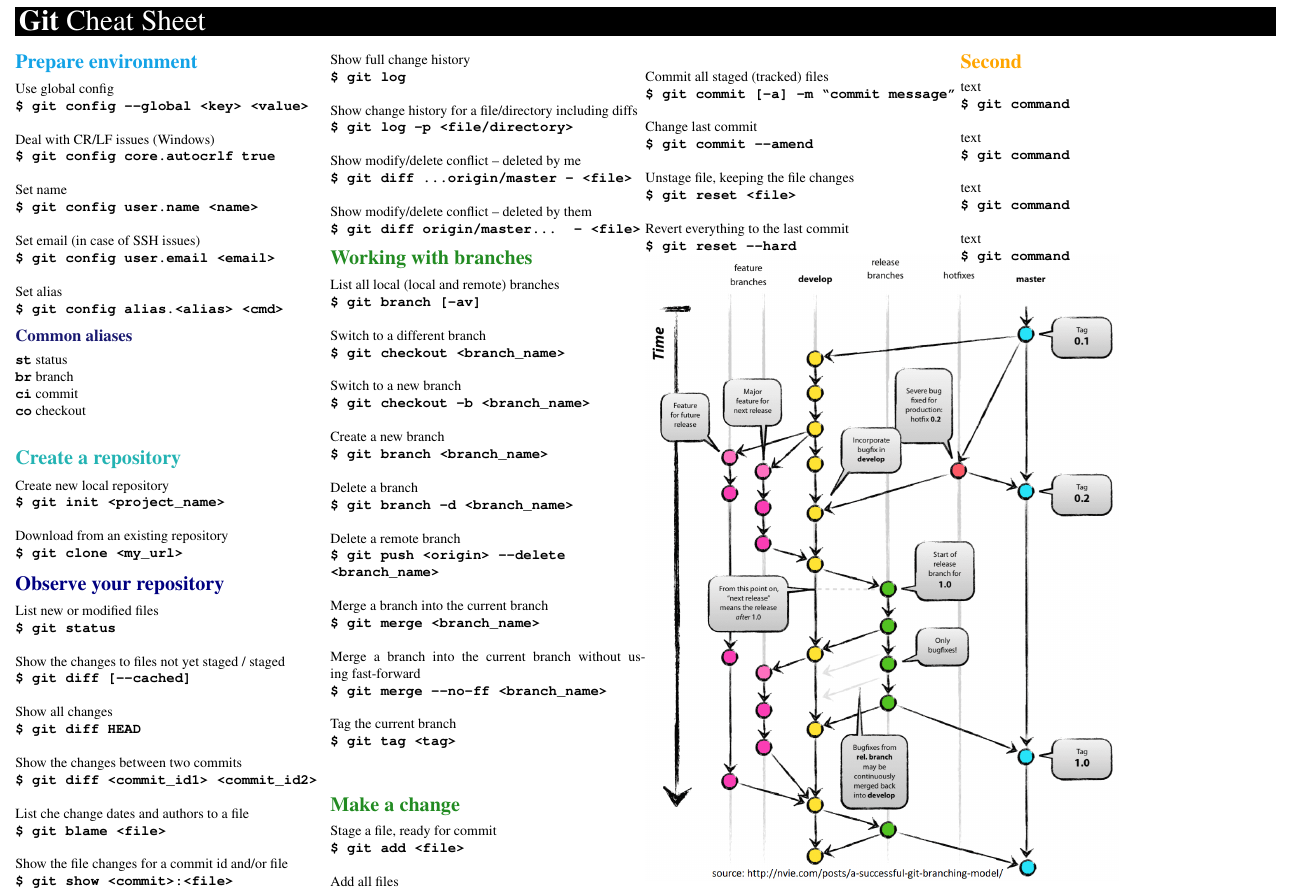
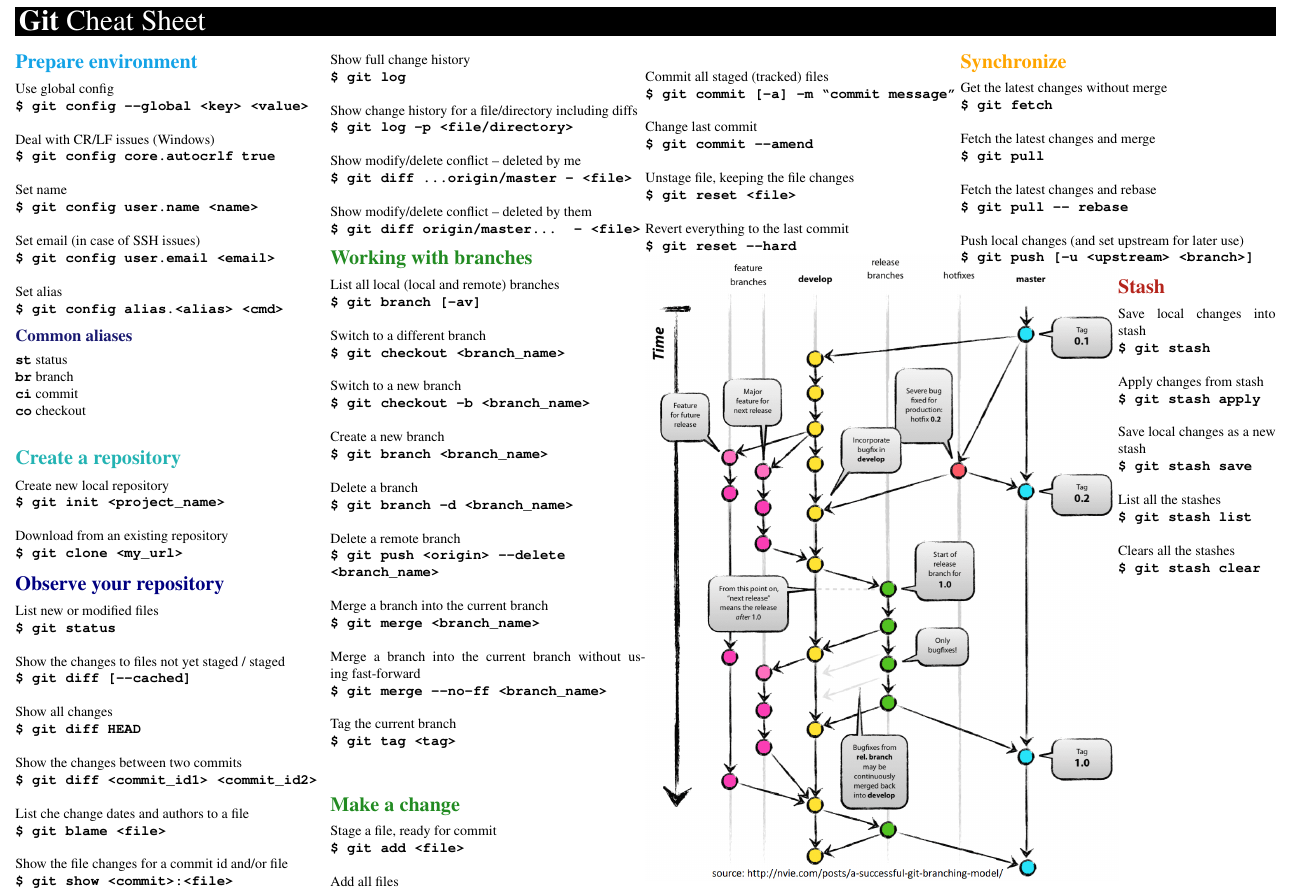
Before and after one commit to blahami2/cheatsheets, a LaTeX document (git/source.tex): part of the page, cut so that both start at the same text. Compiled offline with pdfLaTeX.

Commit message:
Added indented stash section

```diff
--- a/git/source.tex
+++ b/git/source.tex
@@ -24,6 +24,7 @@
 \usepackage[absolute]{textpos}
 \usepackage{listings}
 \usepackage[compact]{titlesec}
+\usepackage{changepage}
 
 \input{Basis/befehle}   % Befehle einbinden
 
@@ -36,6 +37,11 @@
 	\texttt{\textbf{\$ git #2}}\\
 	\\
 }
+\newcommand{\cmdskip}[3]{
+	\hspace{#1}#2\\
+	\hspace{#1}\texttt{\textbf{\$ git #3}}\\
+	\\
+}
 \newcommand{\cmdnoline}[2]{
 	#1\\
 	\texttt{\textbf{\$ git #2}}
@@ -45,6 +51,9 @@
 }
 \newcommand{\sect}[2]{
 	\section*{\color{#1}{#2}}
+}
+\newcommand{\sectskip}[3]{
+	\hspace{#1}\section*{\color{#2}{#3}}
 }
 \newcommand{\subsect}[2]{
 	\subsection*{\color{#1}{#2}}
@@ -113,13 +122,21 @@
 \Bild[width=1.5\columnwidth,boxwidth=1\columnwidth]{git-branching.png}{}{}
 
 
-\sect{Orange}{Second}
+\sect{Orange}{Synchronize}
 
-\cmd{text}{command}
-\cmd{text}{command}
-\cmd{text}{command}
-\cmdnoline{text}{command}
+\cmd{Get the latest changes without merge}{fetch}
+\cmd{Fetch the latest changes and merge}{pull}
+\cmd{Fetch the latest changes and rebase}{pull -{}- rebase}
+\cmdnoline{Push local changes (and set upstream for later use)}{push [-u <upstream> <branch>]}
 
+\begin{adjustwidth}{0.5\columnwidth}{0pt}
+\sect{BrickRed}{Stash}
+\cmd{Save local changes into stash}{stash}
+\cmd{Apply changes from stash}{stash apply}
+\cmd{Save local changes as a new stash}{stash save}
+\cmd{List all the stashes}{stash list}
+\cmd{Clears all the stashes}{stash clear}
+\end{adjustwidth}
 
 
 \end{multicols}
```
Also changed, not shown: git/source.pdf.
